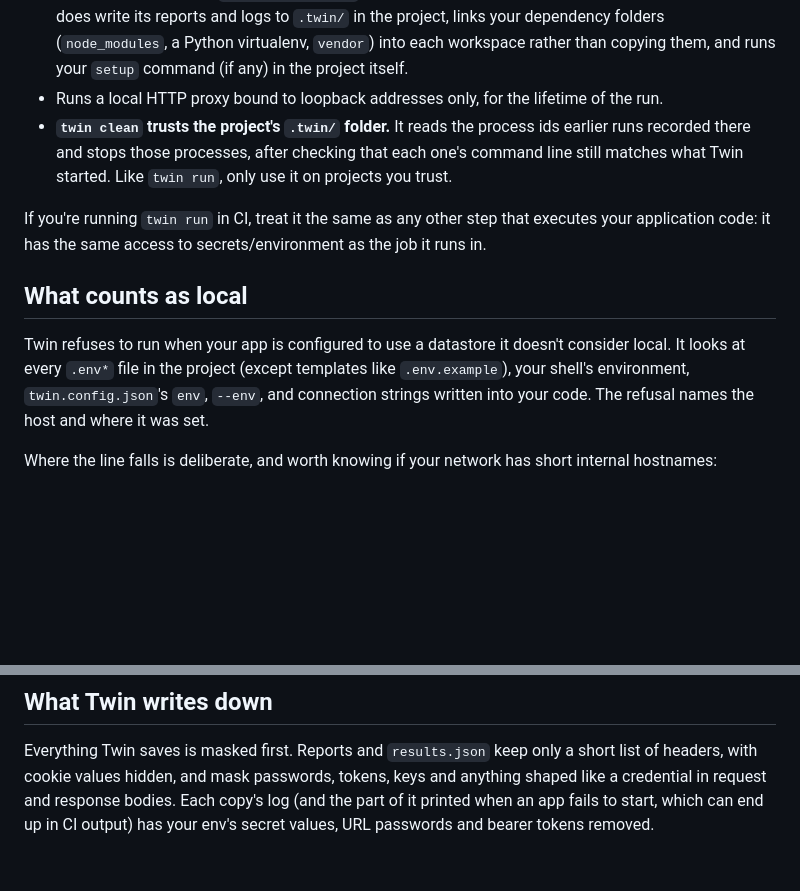
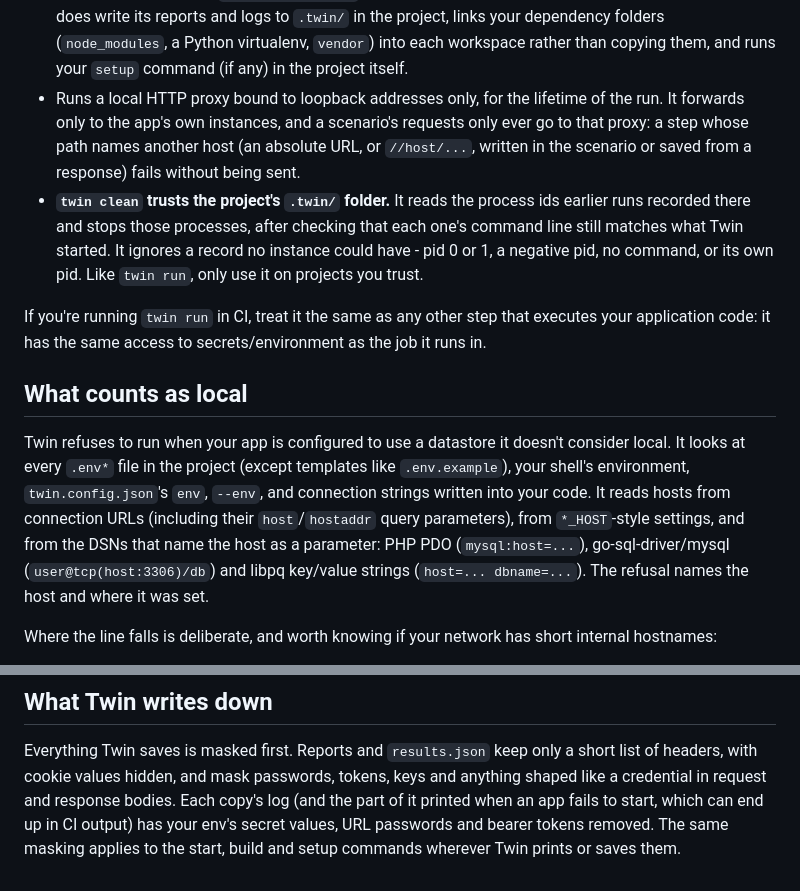
Before and after one commit to SHARAJ379/Twin, a Markdown page: SECURITY.md, 2 parts joined by grey strips. Drawn GitHub-style; blank space fills up the shorter version.

Commit message:
security: document the tightened trust model in SECURITY.md
The proxy and scenario requests stay on the app, twin clean ignores
records no instance could have, the DSN forms the remote-database scan
reads, and command masking.

Co-Authored-By: Claude Opus 5.5 <noreply@anthropic.com>

```diff
--- a/SECURITY.md
+++ b/SECURITY.md
@@ -35,10 +35,14 @@ Twin is a local developer tool, not a sandboxed execution environment. Running `
   source files. It does write its reports and logs to `.twin/` in the project, links your
   dependency folders (`node_modules`, a Python virtualenv, `vendor`) into each workspace rather
   than copying them, and runs your `setup` command (if any) in the project itself.
-- Runs a local HTTP proxy bound to loopback addresses only, for the lifetime of the run.
+- Runs a local HTTP proxy bound to loopback addresses only, for the lifetime of the run. It
+  forwards only to the app's own instances, and a scenario's requests only ever go to that
+  proxy: a step whose path names another host (an absolute URL, or `//host/...`, written in
+  the scenario or saved from a response) fails without being sent.
 - **`twin clean` trusts the project's `.twin/` folder.** It reads the process ids earlier runs
   recorded there and stops those processes, after checking that each one's command line still
-  matches what Twin started. Like `twin run`, only use it on projects you trust.
+  matches what Twin started. It ignores a record no instance could have - pid 0 or 1, a
+  negative pid, no command, or its own pid. Like `twin run`, only use it on projects you trust.
 
 If you're running `twin run` in CI, treat it the same as any other step that executes your
 application code: it has the same access to secrets/environment as the job it runs in.
@@ -48,8 +52,11 @@ application code: it has the same access to secrets/environment as the job it ru
 Twin refuses to run when your app is configured to use a datastore it doesn't consider
 local. It looks at every `.env*` file in the project (except templates like
 `.env.example`), your shell's environment, `twin.config.json`'s `env`, `--env`, and
-connection strings written into your code. The refusal names the host and where it was
-set.
+connection strings written into your code. It reads hosts from connection URLs (including
+their `host`/`hostaddr` query parameters), from `*_HOST`-style settings, and from the DSNs
+that name the host as a parameter: PHP PDO (`mysql:host=...`), go-sql-driver/mysql
+(`user@tcp(host:3306)/db`) and libpq key/value strings (`host=... dbname=...`). The
+refusal names the host and where it was set.
 
 Where the line falls is deliberate, and worth knowing if your network has short internal
 hostnames:
@@ -73,4 +80,5 @@ Everything Twin saves is masked first. Reports and `results.json` keep only a sh
 of headers, with cookie values hidden, and mask passwords, tokens, keys and anything
 shaped like a credential in request and response bodies. Each copy's log (and the part
 of it printed when an app fails to start, which can end up in CI output) has your env's
-secret values, URL passwords and bearer tokens removed.
+secret values, URL passwords and bearer tokens removed. The same masking applies to the
+start, build and setup commands wherever Twin prints or saves them.
```
